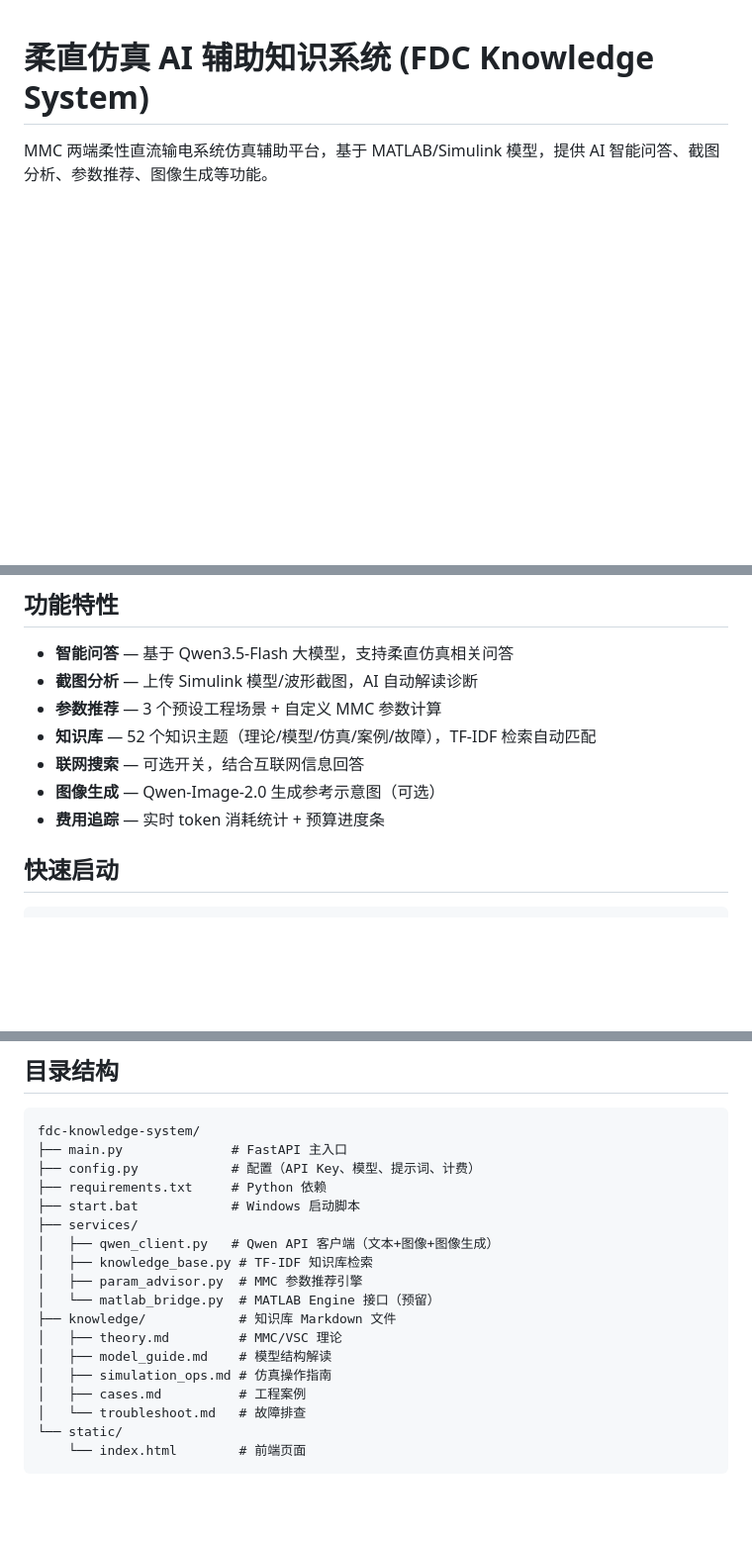
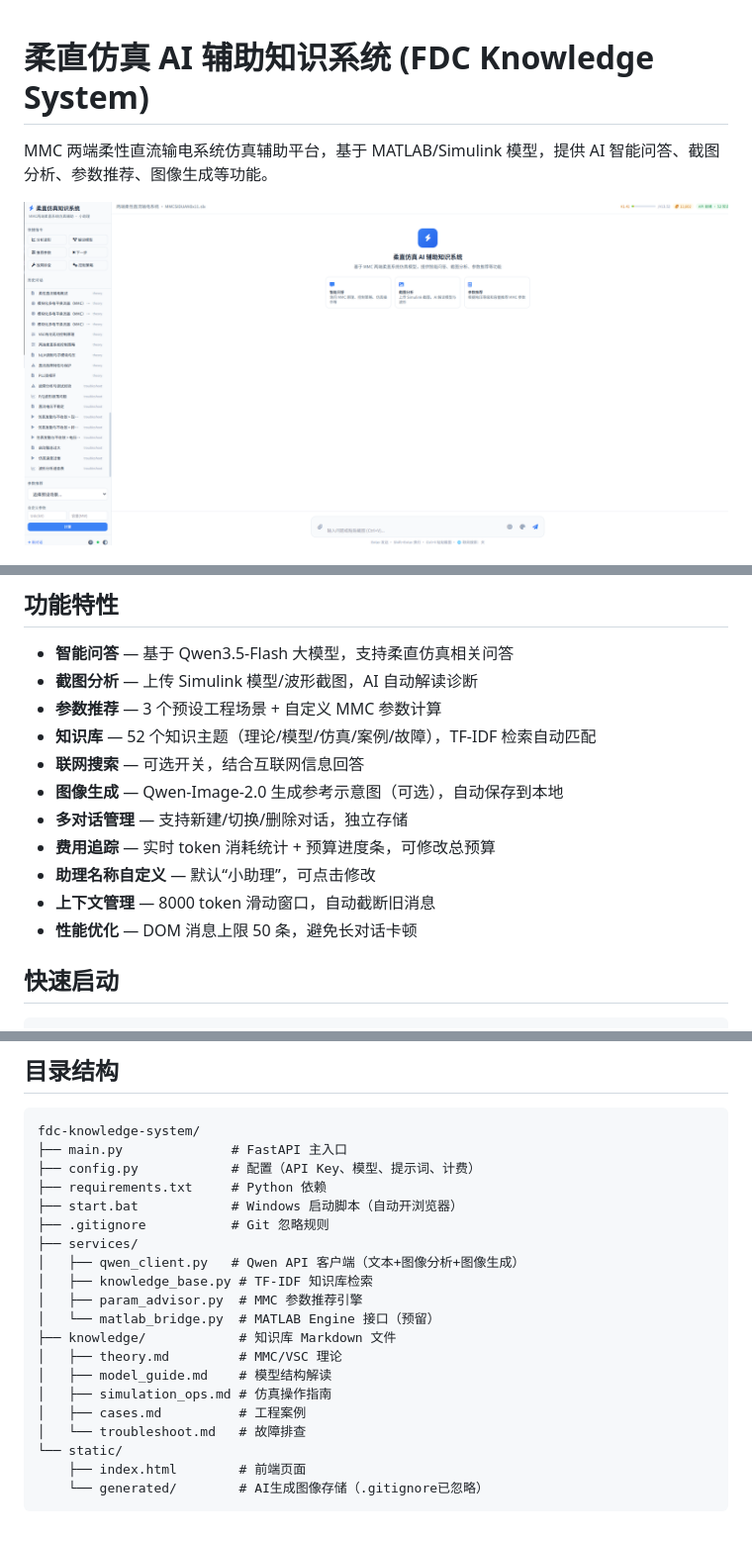
Before and after one commit to heiweilu/fdc-knowledge-system, a Markdown page: README.md, 3 parts joined by grey strips. Shown at 99% size. Drawn GitHub-style; pictures changed too: PixPin_2026-04-02_00-21-21.png (added); blank space fills up the shorter version.

````diff
--- a/README.md
+++ b/README.md
@@ -1,6 +1,8 @@
 # 柔直仿真 AI 辅助知识系统 (FDC Knowledge System)
 
 MMC 两端柔性直流输电系统仿真辅助平台，基于 MATLAB/Simulink 模型，提供 AI 智能问答、截图分析、参数推荐、图像生成等功能。
+
+![alt text](PixPin_2026-04-02_00-21-21.png)
 
 ![alt text](image-2.png)
 
@@ -13,8 +15,12 @@ MMC 两端柔性直流输电系统仿真辅助平台，基于 MATLAB/Simulink
 - **参数推荐** — 3 个预设工程场景 + 自定义 MMC 参数计算
 - **知识库** — 52 个知识主题（理论/模型/仿真/案例/故障），TF-IDF 检索自动匹配
 - **联网搜索** — 可选开关，结合互联网信息回答
-- **图像生成** — Qwen-Image-2.0 生成参考示意图（可选）
-- **费用追踪** — 实时 token 消耗统计 + 预算进度条
+- **图像生成** — Qwen-Image-2.0 生成参考示意图（可选），自动保存到本地
+- **多对话管理** — 支持新建/切换/删除对话，独立存储
+- **费用追踪** — 实时 token 消耗统计 + 预算进度条，可修改总预算
+- **助理名称自定义** — 默认“小助理”，可点击修改
+- **上下文管理** — 8000 token 滑动窗口，自动截断旧消息
+- **性能优化** — DOM 消息上限 50 条，避免长对话卡顿
 
 ## 快速启动
 
@@ -64,9 +70,10 @@ fdc-knowledge-system/
 ├── main.py              # FastAPI 主入口
 ├── config.py            # 配置（API Key、模型、提示词、计费）
 ├── requirements.txt     # Python 依赖
-├── start.bat            # Windows 启动脚本
+├── start.bat            # Windows 启动脚本（自动开浏览器）
+├── .gitignore           # Git 忽略规则
 ├── services/
-│   ├── qwen_client.py   # Qwen API 客户端（文本+图像+图像生成）
+│   ├── qwen_client.py   # Qwen API 客户端（文本+图像分析+图像生成）
 │   ├── knowledge_base.py # TF-IDF 知识库检索
 │   ├── param_advisor.py  # MMC 参数推荐引擎
 │   └── matlab_bridge.py  # MATLAB Engine 接口（预留）
@@ -77,5 +84,6 @@ fdc-knowledge-system/
 │   ├── cases.md          # 工程案例
 │   └── troubleshoot.md   # 故障排查
 └── static/
-    └── index.html        # 前端页面
+    ├── index.html        # 前端页面
+    └── generated/        # AI生成图像存储（.gitignore已忽略）
 ```
````
Also changed, not shown: image.png (deleted), 4 other files.
